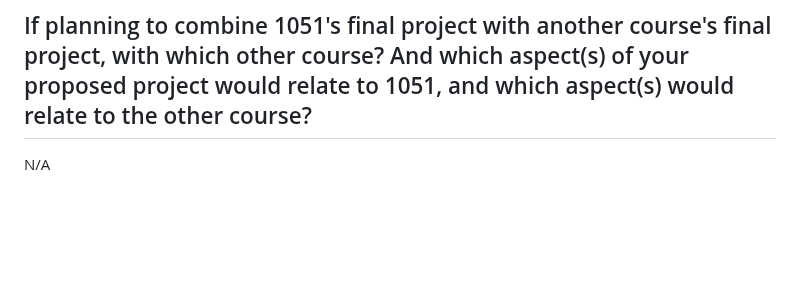
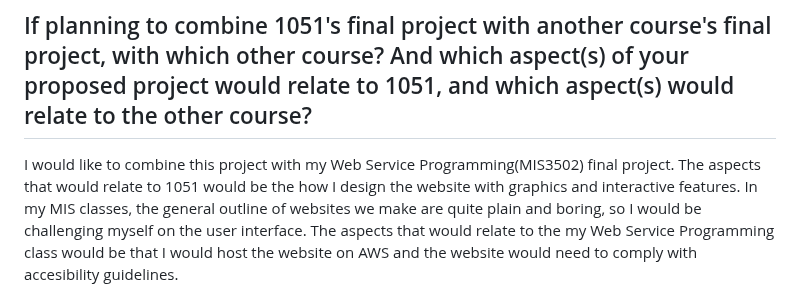
Before and after one commit to jaugastine/finalproject_CIS1051, a Markdown page: proposal.md, the part around the change. GitHub-like rendering; blank space fills up the shorter version.

Commit message:
Updated answer on proposal.md

```diff
--- a/proposal.md
+++ b/proposal.md
@@ -14,7 +14,7 @@ My software will let the user "walk" through a bookstore, allowing them to brows
 
 ## If planning to combine 1051's final project with another course's final project, with which other course? And which aspect(s) of your proposed project would relate to 1051, and which aspect(s) would relate to the other course?
 
-N/A
+I would like to combine this project with my Web Service Programming(MIS3502) final project. The aspects that would relate to 1051 would be the how I design the website with graphics and interactive features. In my MIS classes, the general outline of websites we make are quite plain and boring, so I would be challenging myself on the user interface. The aspects that would relate to the my Web Service Programming class would be that I would host the website on AWS and the website would need to comply with accesibility guidelines.
 
 ## If planning to collaborate with 1 or 2 classmates for the final project, list their names, email addresses, and the names of their assigned TAs below.
 
```
